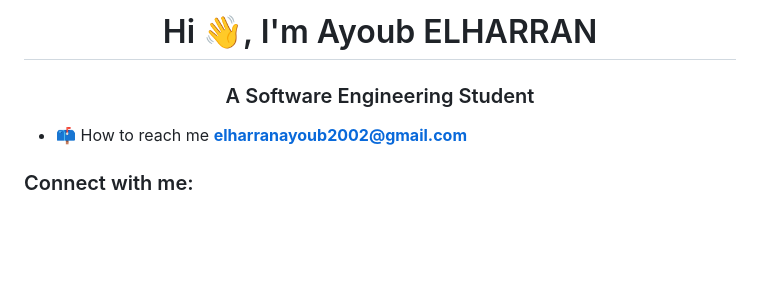
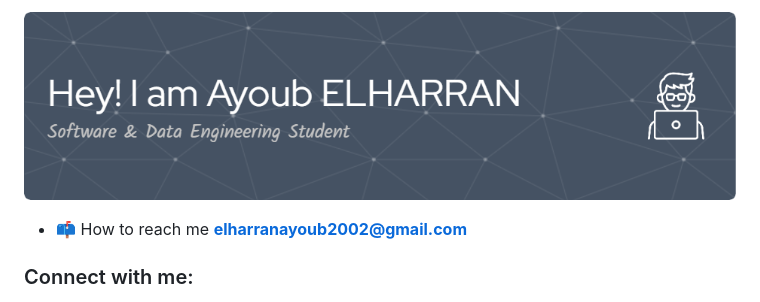
Before and after one commit to s7yby02/s7yby02, a Markdown page: README.md, the part around the change. GitHub-like rendering; pictures changed too: github-header-image.png (added); blank space fills up the shorter version.

Commit message:
banner

```diff
--- a/README.md
+++ b/README.md
@@ -1,6 +1,6 @@
-<h1 align="center">Hi 👋, I'm Ayoub ELHARRAN</h1>
-<h3 align="center">A Software Engineering Student</h3>
-
+<!-- <h1 align="center">Hi 👋, I'm Ayoub ELHARRAN</h1>
+<h3 align="center">A Software Engineering Student</h3> -->
+![header](github-header-image.png)
 - 📫 How to reach me **elharranayoub2002@gmail.com**
 
 <h3 align="left">Connect with me:</h3>
```
